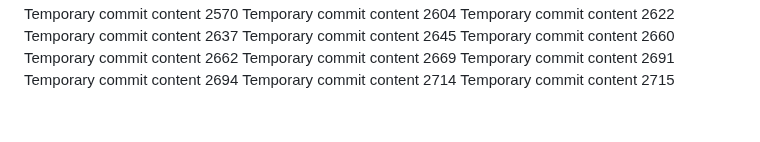
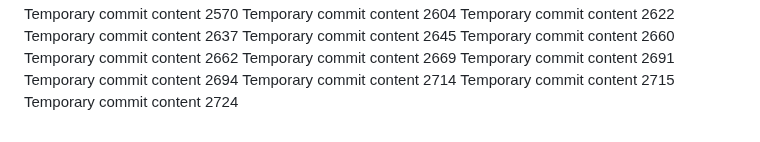
Before and after one commit to LagosStreet/globe, a Markdown page: ghjf/readme.md, the part around the change. Drawn GitHub-style.

Commit message:
Updated README with new features

```diff
--- a/ghjf/readme.md
+++ b/ghjf/readme.md
@@ -267,3 +267,4 @@ Temporary commit content 2691
 Temporary commit content 2694
 Temporary commit content 2714
 Temporary commit content 2715
+Temporary commit content 2724
```
